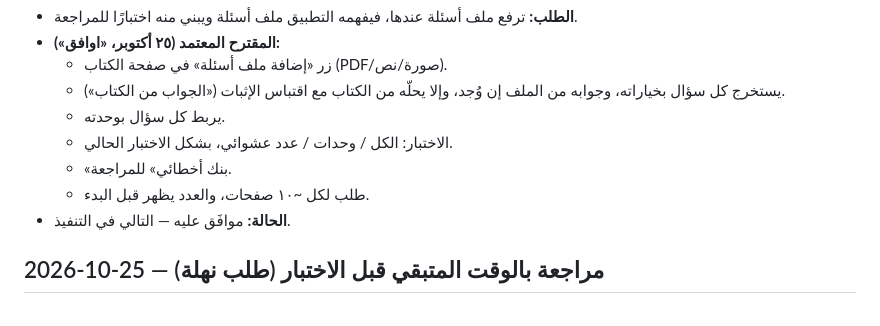
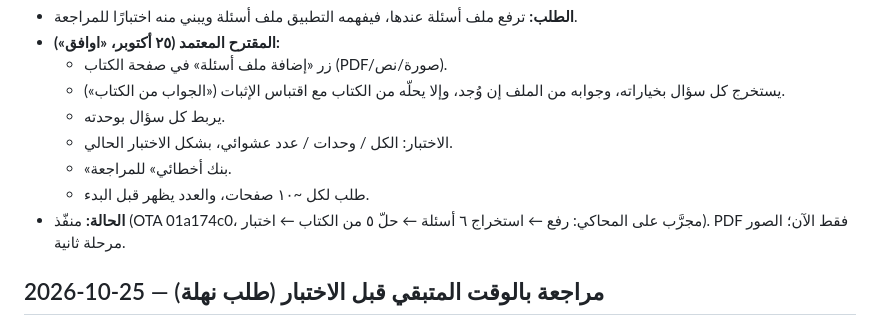
Before and after one commit to nahla90044/voicestudyflow, a Markdown page: DECISIONS.md, the part around one of its changes. Rendered like a GitHub page.

Commit message:
docs: حالة ملفات الأسئلة
Co-Authored-By: Claude Opus 5.5 <noreply@anthropic.com>

```diff
--- a/DECISIONS.md
+++ b/DECISIONS.md
@@ -307,7 +308,7 @@
   - الاختبار: الكل / وحدات / عدد عشوائي، بشكل الاختبار الحالي.
   - «بنك أخطائي» للمراجعة.
   - طلب لكل ~١٠ صفحات، والعدد يظهر قبل البدء.
-- **الحالة:** موافَق عليه — التالي في التنفيذ.
+- **الحالة:** منفّذ (OTA 01a174c0، مجرَّب على المحاكي: رفع ← استخراج ٦ أسئلة ← حلّ ٥ من الكتاب ← اختبار). PDF فقط الآن؛ الصور مرحلة ثانية.
 
 ## 2026-10-25 — مراجعة بالوقت المتبقي قبل الاختبار (طلب نهلة)
 - **الطلب:** يُدخل الطالب كم ساعة باقية على الاختبار والوحدات الداخلة فيه، فيبني التطبيق مراجعة شاملة متكاملة تمر على كل الوحدات وتتكيف مع الوقت المعطى.
```
Also changed, not shown: other parts of DECISIONS.md (+1 -0 lines).
